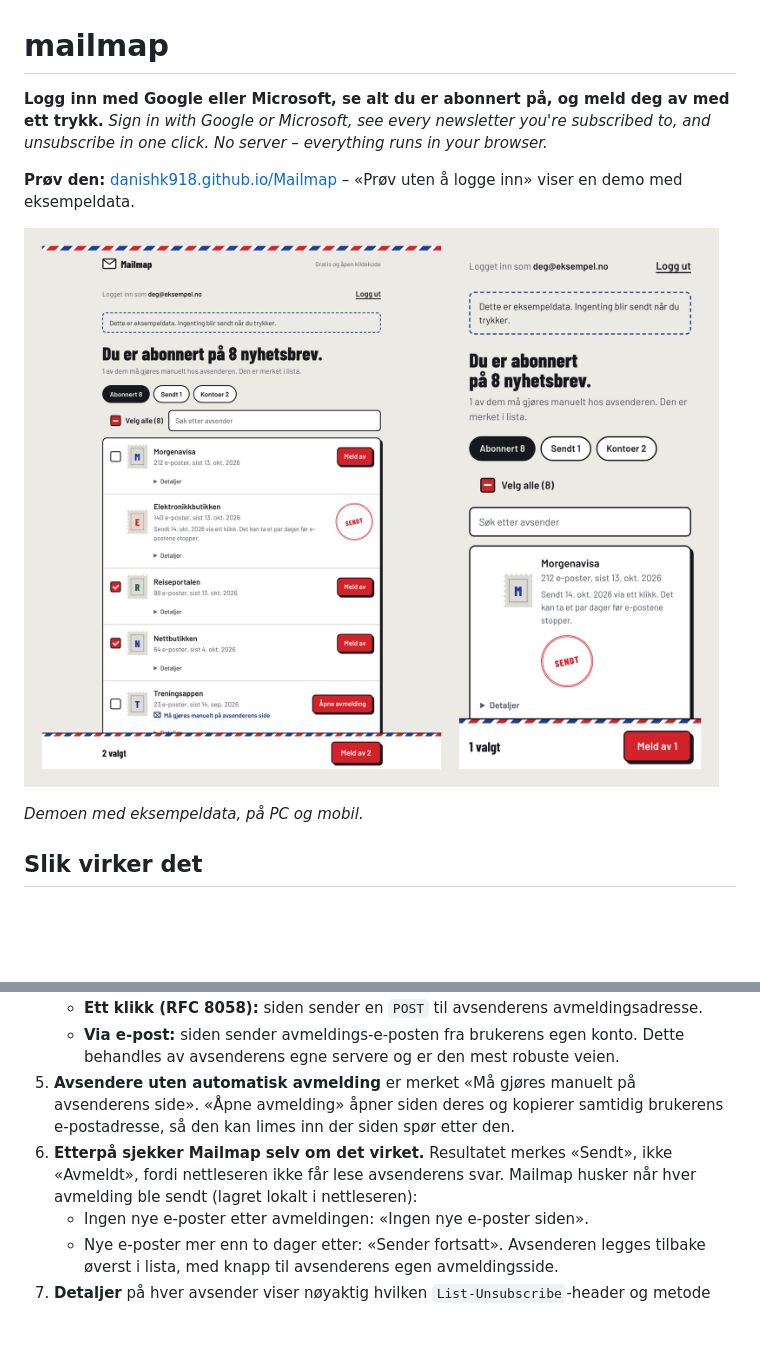
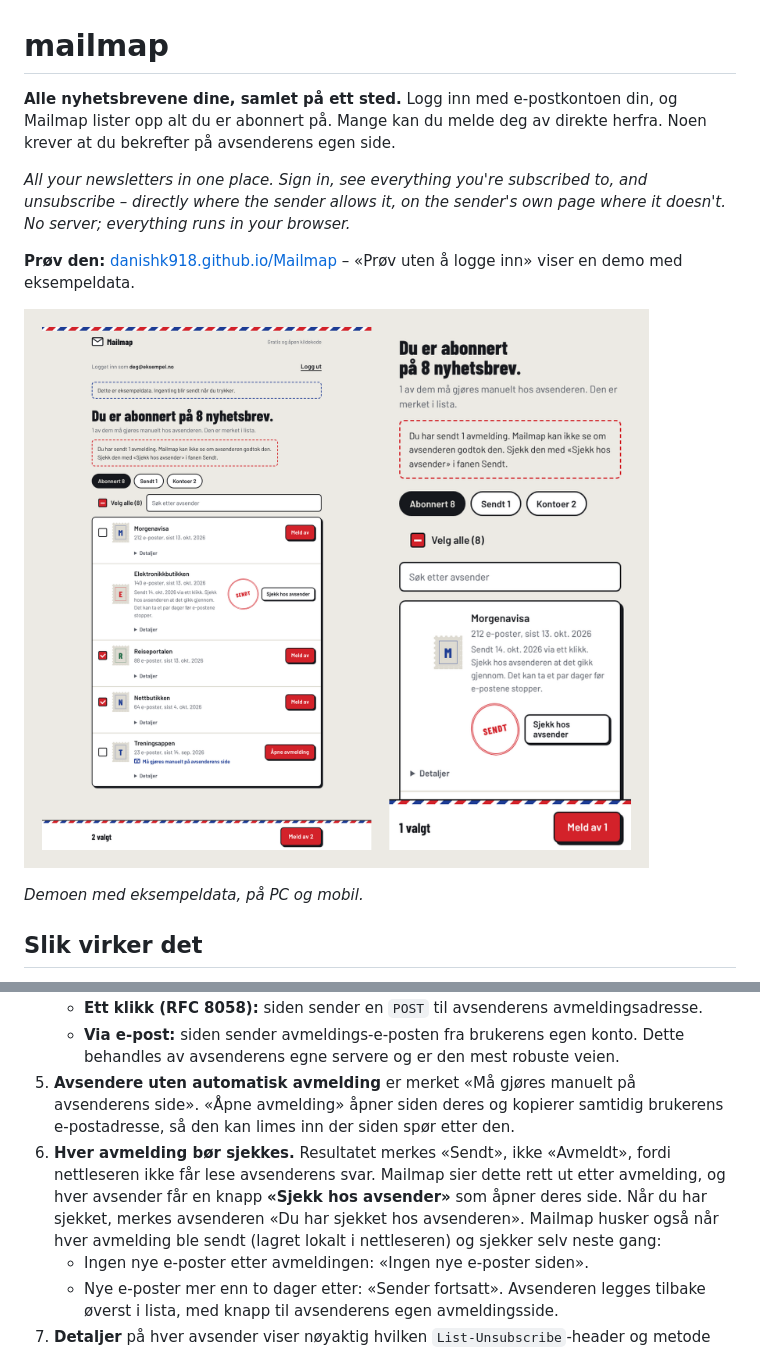
Before and after one commit to Danishk918/Mailmap, a Markdown page: README.md, 2 parts joined by grey strips. Rendered like a GitHub page; pictures changed too: docs/preview.png; blank space fills up the shorter version.

```diff
--- a/README.md
+++ b/README.md
@@ -1,7 +1,10 @@
 # mailmap
 
-**Logg inn med Google eller Microsoft, se alt du er abonnert på, og meld deg av med ett trykk.**
-*Sign in with Google or Microsoft, see every newsletter you're subscribed to, and unsubscribe in one click. No server – everything runs in your browser.*
+**Alle nyhetsbrevene dine, samlet på ett sted.** Logg inn med e-postkontoen din, og Mailmap lister opp alt du er
+abonnert på. Mange kan du melde deg av direkte herfra. Noen krever at du bekrefter på avsenderens egen side.
+
+*All your newsletters in one place. Sign in, see everything you're subscribed to, and unsubscribe – directly where the
+sender allows it, on the sender's own page where it doesn't. No server; everything runs in your browser.*
 
 **Prøv den:** [danishk918.github.io/Mailmap](https://danishk918.github.io/Mailmap/) – «Prøv uten å logge inn» viser en demo med eksempeldata.
 
@@ -21,8 +24,10 @@
      egne servere og er den mest robuste veien.
 5. **Avsendere uten automatisk avmelding** er merket «Må gjøres manuelt på avsenderens side». «Åpne avmelding»
    åpner siden deres og kopierer samtidig brukerens e-postadresse, så den kan limes inn der siden spør etter den.
-6. **Etterpå sjekker Mailmap selv om det virket.** Resultatet merkes «Sendt», ikke «Avmeldt», fordi nettleseren ikke
-   får lese avsenderens svar. Mailmap husker når hver avmelding ble sendt (lagret lokalt i nettleseren):
+6. **Hver avmelding bør sjekkes.** Resultatet merkes «Sendt», ikke «Avmeldt», fordi nettleseren ikke får lese
+   avsenderens svar. Mailmap sier dette rett ut etter avmelding, og hver avsender får en knapp
+   **«Sjekk hos avsender»** som åpner deres side. Når du har sjekket, merkes avsenderen «Du har sjekket hos avsenderen».
+   Mailmap husker også når hver avmelding ble sendt (lagret lokalt i nettleseren) og sjekker selv neste gang:
    - Ingen nye e-poster etter avmeldingen: «Ingen nye e-poster siden».
    - Nye e-poster mer enn to dager etter: «Sender fortsatt». Avsenderen legges tilbake øverst i lista, med knapp
      til avsenderens egen avmeldingsside.
```
Also changed, not shown: docs/web-mobile.png, docs/web.png, 3 other files.
